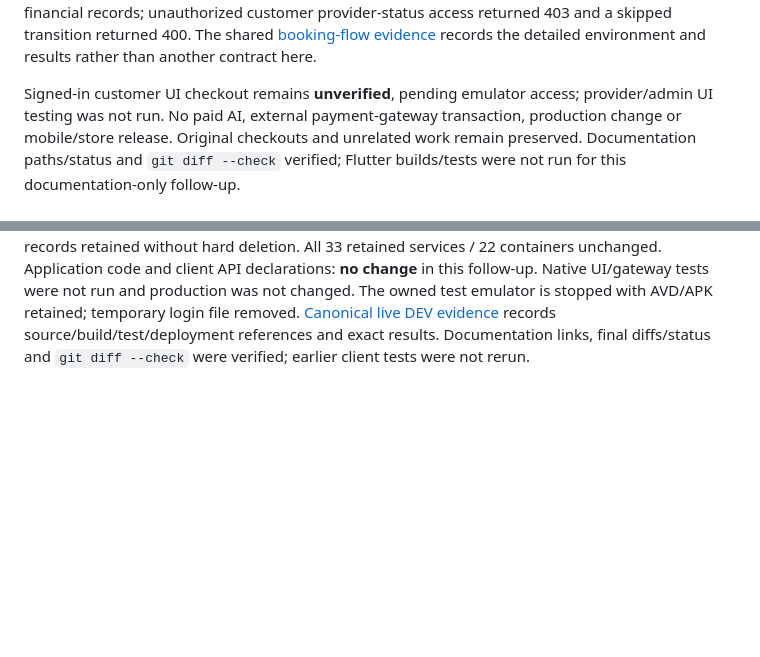
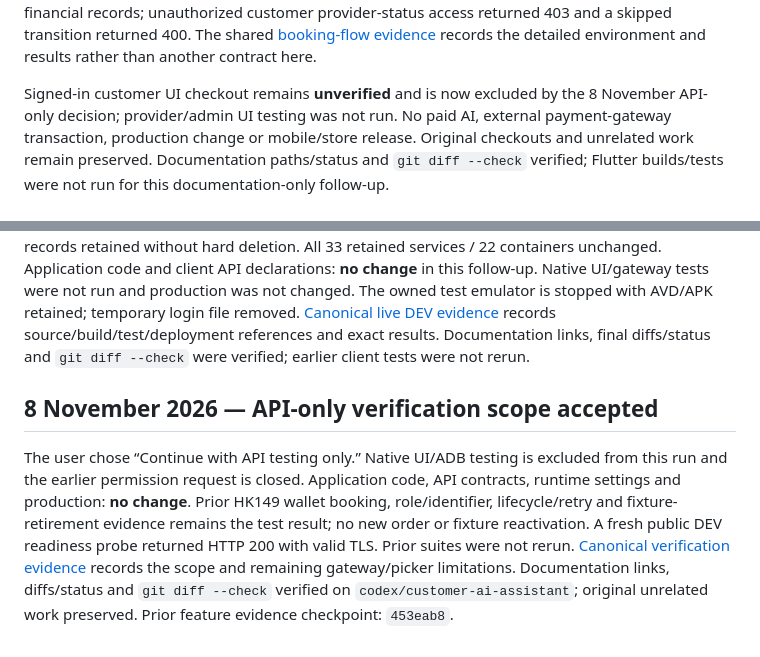
Before and after one commit to Redab0/yourcare-company, a Markdown page: PROJECT_HISTORY.md, 2 parts joined by grey strips. Drawn GitHub-style; blank space fills up the shorter version.

Commit message:
Record user choice to keep assistant verification API-only

```diff
--- a/PROJECT_HISTORY.md
+++ b/PROJECT_HISTORY.md
@@ -111,7 +111,8 @@ returned 403 and a skipped transition returned 400. The shared
 [booking-flow evidence](https://github.com/Redab0/you-care-backend/blob/codex/customer-ai-assistant/docs/features/customer-ai-assistant/booking-flow-dev-20261107.md)
 records the detailed environment and results rather than another contract here.
 
-Signed-in customer UI checkout remains **unverified**, pending emulator access;
+Signed-in customer UI checkout remains **unverified** and is now excluded by
+the 8 November API-only decision;
 provider/admin UI testing was not run. No paid AI, external payment-gateway
 transaction, production change or mobile/store release. Original checkouts and
 unrelated work remain preserved. Documentation paths/status and `git diff --check`
@@ -156,3 +157,16 @@ test emulator is stopped with AVD/APK retained; temporary login file removed.
 records source/build/test/deployment references and exact results. Documentation
 links, final diffs/status and `git diff --check` were verified; earlier client
 tests were not rerun.
+
+## 8 November 2026 — API-only verification scope accepted
+
+The user chose “Continue with API testing only.” Native UI/ADB testing is
+excluded from this run and the earlier permission request is closed. Application
+code, API contracts, runtime settings and production: **no change**. Prior HK149
+wallet booking, role/identifier, lifecycle/retry and fixture-retirement evidence
+remains the test result; no new order or fixture reactivation. A fresh public DEV
+readiness probe returned HTTP 200 with valid TLS. Prior suites were not rerun.
+[Canonical verification evidence](https://github.com/Redab0/you-care-backend/blob/codex/customer-ai-assistant/docs/features/customer-ai-assistant/booking-flow-dev-20261107.md) records the scope and remaining
+gateway/picker limitations. Documentation links, diffs/status and
+`git diff --check` verified on `codex/customer-ai-assistant`; original unrelated
+work preserved. Prior feature evidence checkpoint: `453eab8`.
```
Also changed, not shown: 1 other file.
